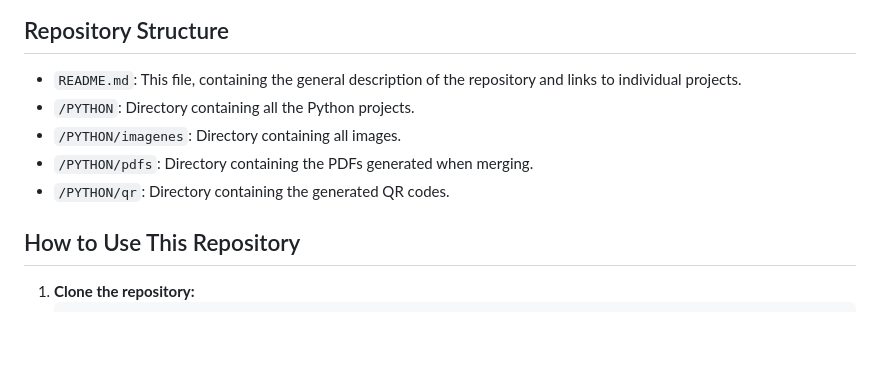
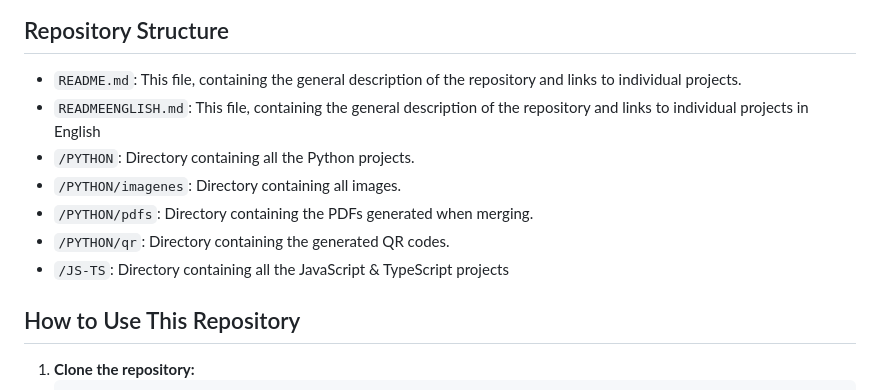
Before and after one commit to oscar33213/PROYECTOS_PERSONALES, a Markdown page: READMEENGLISH.md, the part around the change. GitHub-like rendering; blank space fills up the shorter version.

```diff
--- a/READMEENGLISH.md
+++ b/READMEENGLISH.md
@@ -188,10 +188,12 @@ Welcome to my repository of personal projects! This repository acts as a portfol
 ## Repository Structure
 
 - `README.md`: This file, containing the general description of the repository and links to individual projects.
+- `READMEENGLISH.md`: This file, containing the general description of the repository and links to individual projects in English
 - `/PYTHON`: Directory containing all the Python projects.
 - `/PYTHON/imagenes`: Directory containing all images.
 - `/PYTHON/pdfs`: Directory containing the PDFs generated when merging.
 - `/PYTHON/qr`: Directory containing the generated QR codes.
+- `/JS-TS`: Directory containing all the JavaScript & TypeScript projects
 
 ## How to Use This Repository
 
```
Also changed, not shown: README.md (+2 -0 lines).
